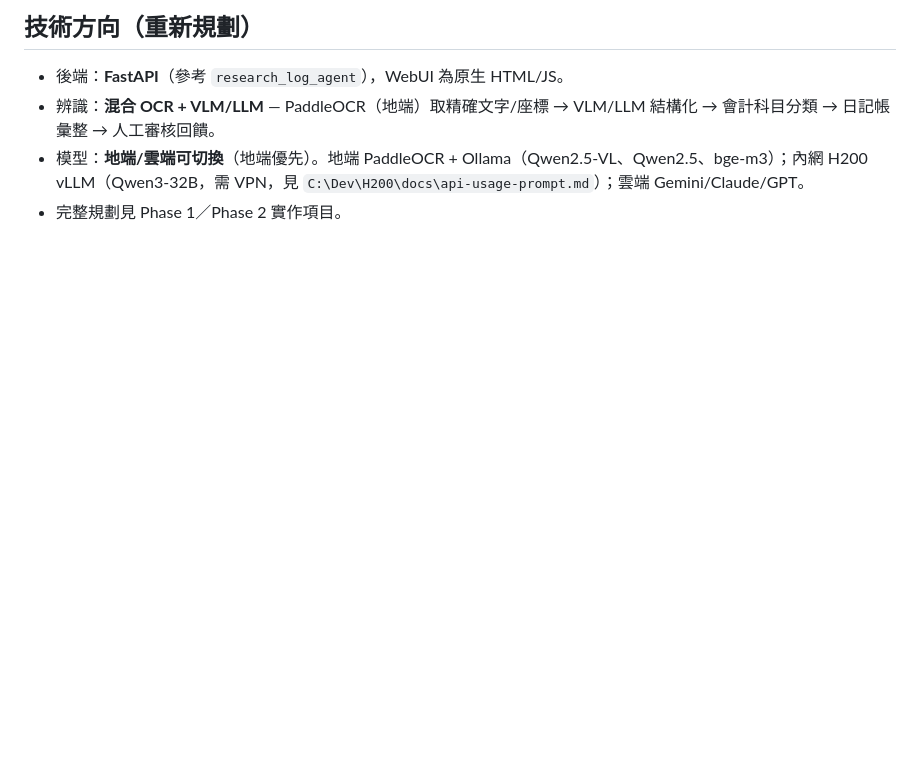
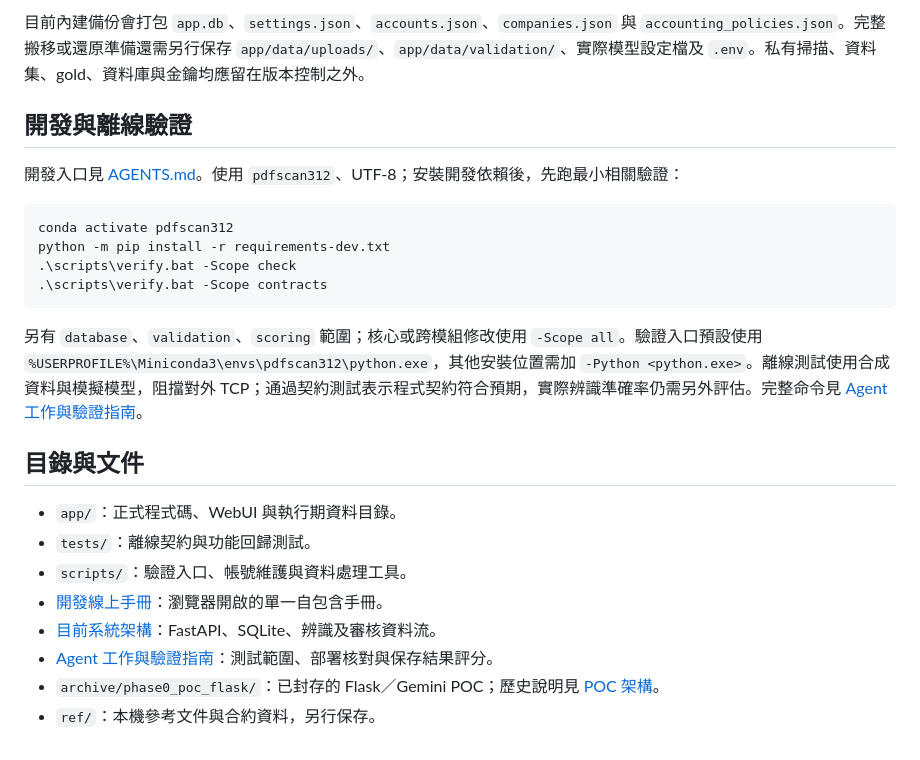
Before and after one commit to giraffe70/Accounting-Document-Recognition, a Markdown page: README.md, the part around one of its changes. Rendered like a GitHub page; blank space fills up the shorter version.

Commit message:
Rewrite README with current setup, workflows, and validation guidance

````diff
--- a/README.md
+++ b/README.md
@@ -64,7 +120,26 @@ Agent 開發入口見 `AGENTS.md`；統一離線驗證：`scripts\verify.bat -Sc
 
-## 技術方向（重新規劃）
+目前內建備份會打包 `app.db`、`settings.json`、`accounts.json`、`companies.json` 與 `accounting_policies.json`。完整搬移或還原準備還需另行保存 `app/data/uploads/`、`app/data/validation/`、實際模型設定檔及 `.env`。私有掃描、資料集、gold、資料庫與金鑰均應留在版本控制之外。
 
-- 後端：**FastAPI**（參考 `research_log_agent`），WebUI 為原生 HTML/JS。
-- 辨識：**混合 OCR + VLM/LLM** — PaddleOCR（地端）取精確文字/座標 → VLM/LLM 結構化 → 會計科目分類 → 日記帳彙整 → 人工審核回饋。
-- 模型：**地端/雲端可切換**（地端優先）。地端 PaddleOCR + Ollama（Qwen2.5-VL、Qwen2.5、bge-m3）；內網 H200 vLLM（Qwen3-32B，需 VPN，見 `C:\Dev\H200\docs\api-usage-prompt.md`）；雲端 Gemini/Claude/GPT。
-- 完整規劃見 Phase 1／Phase 2 實作項目。
+## 開發與離線驗證
+
+開發入口見 [AGENTS.md](AGENTS.md)。使用 `pdfscan312`、UTF-8；安裝開發依賴後，先跑最小相關驗證：
+
+```powershell
+conda activate pdfscan312
+python -m pip install -r requirements-dev.txt
+.\scripts\verify.bat -Scope check
+.\scripts\verify.bat -Scope contracts
+```
+
+另有 `database`、`validation`、`scoring` 範圍；核心或跨模組修改使用 `-Scope all`。驗證入口預設使用 `%USERPROFILE%\Miniconda3\envs\pdfscan312\python.exe`，其他安裝位置需加 `-Python <python.exe>`。離線測試使用合成資料與模擬模型，阻擋對外 TCP；通過契約測試表示程式契約符合預期，實際辨識準確率仍需另外評估。完整命令見 [Agent 工作與驗證指南](docs/dev-notes/agent-workflow.md)。
+
+## 目錄與文件
+
+- `app/`：正式程式碼、WebUI 與執行期資料目錄。
+- `tests/`：離線契約與功能回歸測試。
+- `scripts/`：驗證入口、帳號維護與資料處理工具。
+- [開發線上手冊](docs/manual/index.html)：瀏覽器開啟的單一自包含手冊。
+- [目前系統架構](docs/dev-notes/architecture.md)：FastAPI、SQLite、辨識及審核資料流。
+- [Agent 工作與驗證指南](docs/dev-notes/agent-workflow.md)：測試範圍、部署核對與保存結果評分。
+- `archive/phase0_poc_flask/`：已封存的 Flask／Gemini POC；歷史說明見 [POC 架構](docs/dev-notes/architecture-phase0.md)。
+- `ref/`：本機參考文件與合約資料，另行保存。
````
Also changed, not shown: other parts of README.md (+92 -36 lines).
